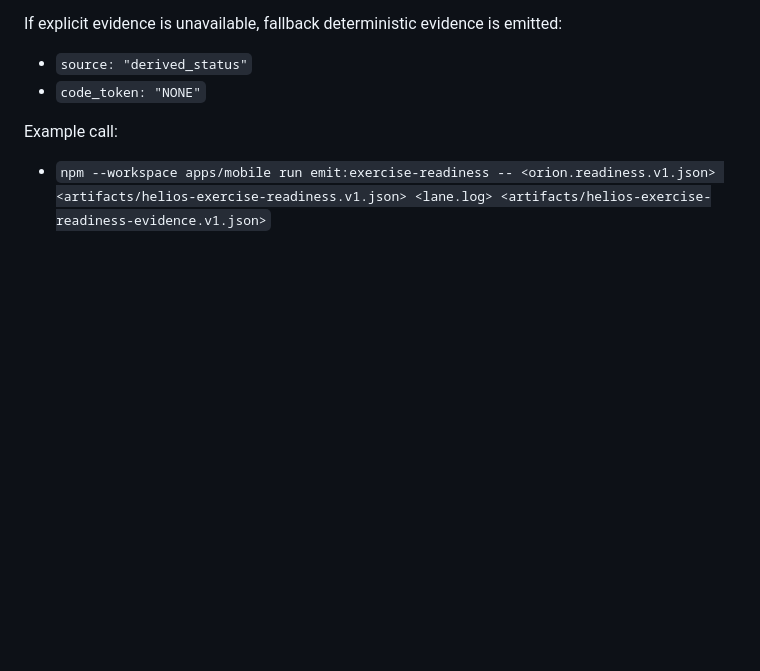
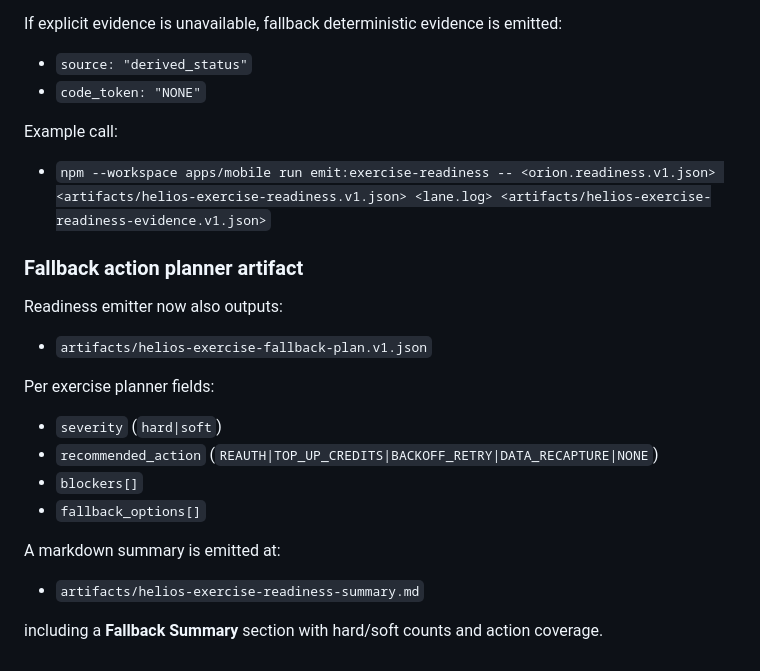
Before and after one commit to dbachynskyy/pt-tracker, a Markdown page: docs/cv_module.md, the part around the change. Rendered like a GitHub page; blank space fills up the shorter version.

Commit message:
docs(fallback-plan): document fallback planner artifact and readiness markdown summary

```diff
--- a/docs/cv_module.md
+++ b/docs/cv_module.md
@@ -466,3 +466,22 @@ If explicit evidence is unavailable, fallback deterministic evidence is emitted:
 Example call:
 
 - `npm --workspace apps/mobile run emit:exercise-readiness -- <orion.readiness.v1.json> <artifacts/helios-exercise-readiness.v1.json> <lane.log> <artifacts/helios-exercise-readiness-evidence.v1.json>`
+
+### Fallback action planner artifact
+
+Readiness emitter now also outputs:
+
+- `artifacts/helios-exercise-fallback-plan.v1.json`
+
+Per exercise planner fields:
+
+- `severity` (`hard|soft`)
+- `recommended_action` (`REAUTH|TOP_UP_CREDITS|BACKOFF_RETRY|DATA_RECAPTURE|NONE`)
+- `blockers[]`
+- `fallback_options[]`
+
+A markdown summary is emitted at:
+
+- `artifacts/helios-exercise-readiness-summary.md`
+
+including a **Fallback Summary** section with hard/soft counts and action coverage.
```
